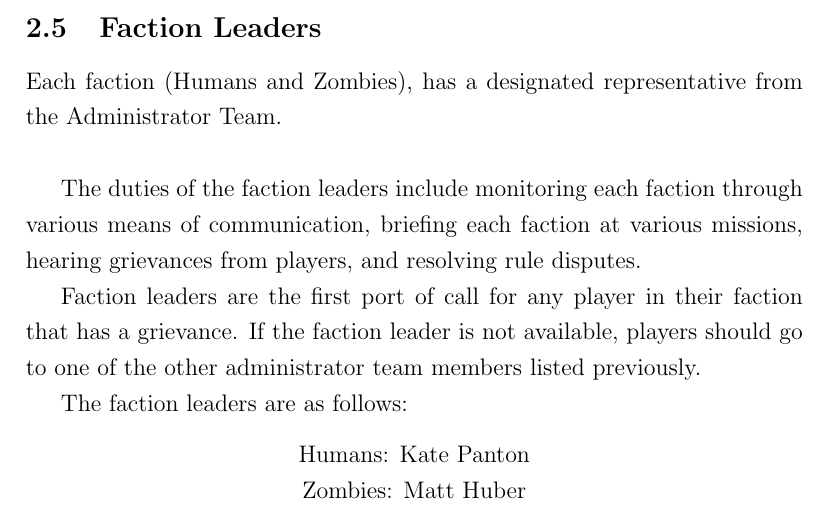
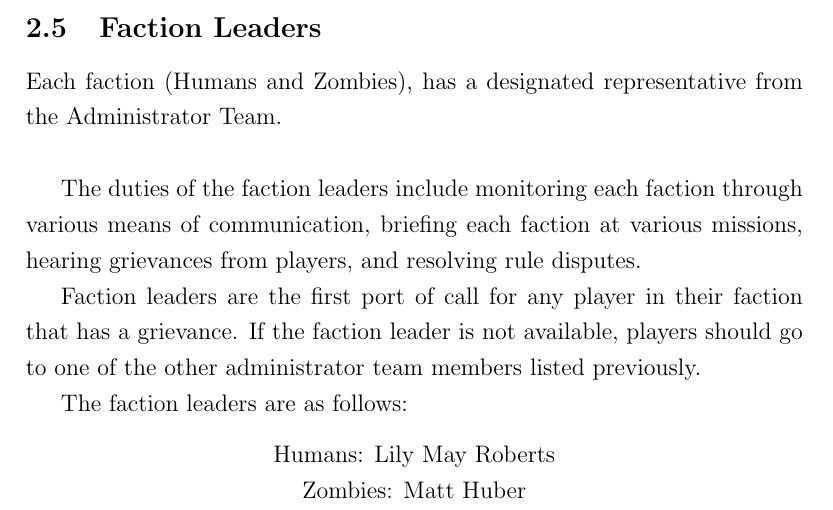
Before and after one commit to RhodesHvZ/rules, a LaTeX document (2018/HvZ 2018 Rules.tex): part of page 6 of 23, cut so that both start at the same text. Compiled offline with pdfLaTeX.

Commit message:
change human leader

```diff
--- a/2018/HvZ 2018 Rules.tex
+++ b/2018/HvZ 2018 Rules.tex
@@ -54,7 +54,7 @@ pdfkeywords = {Rhodes University, 2018, Humans, Zombies, HvZ}}
 %\newcommand{\theOtherWebdude}{Stjohn Giddy}
 %\newcommand{\theOtherOtherWebdude}{Craig Marais} JUST GREG ;_;
 
-\newcommand{\HumanLeader}{Kate Panton}
+\newcommand{\HumanLeader}{Lily May Roberts}
 \newcommand{\ZombieLeader}{Matt Huber}
 
 
```
Also changed, not shown: 2018/HvZ 2018 Rules.pdf.
